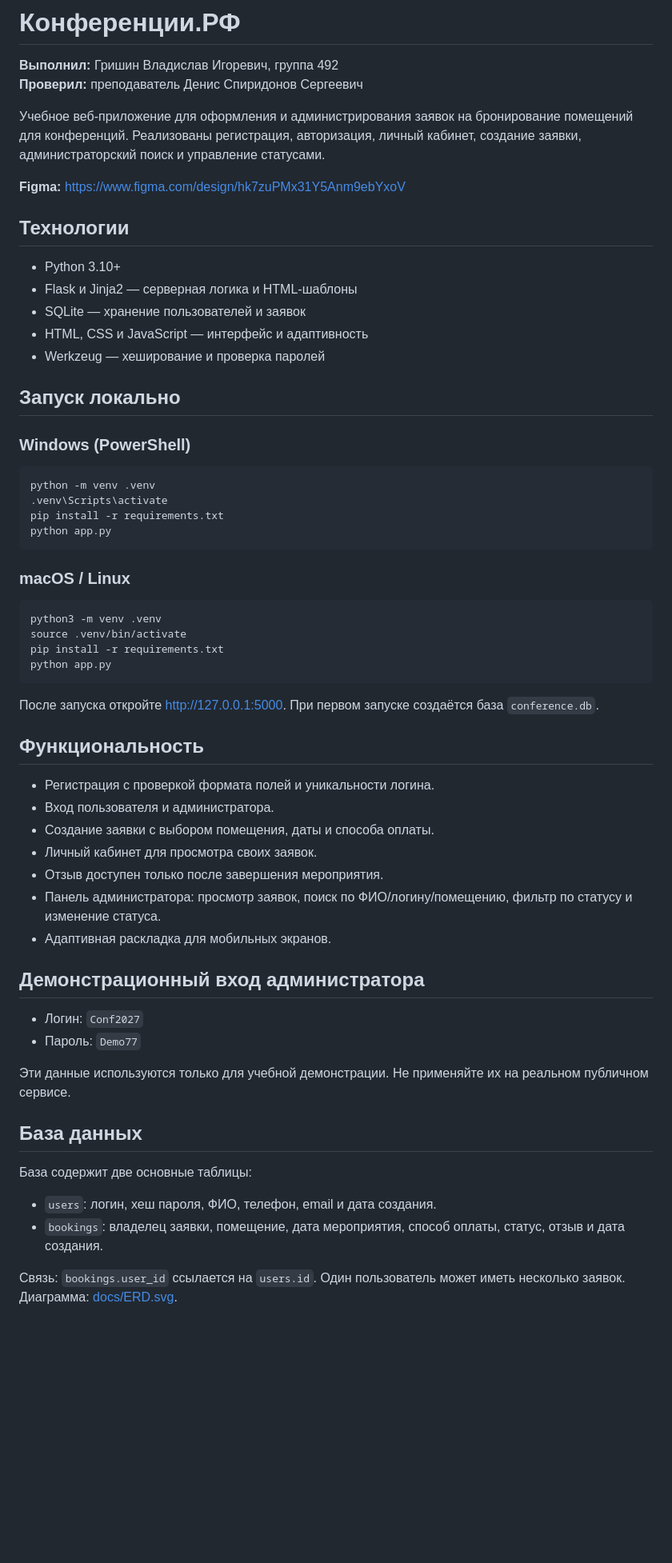
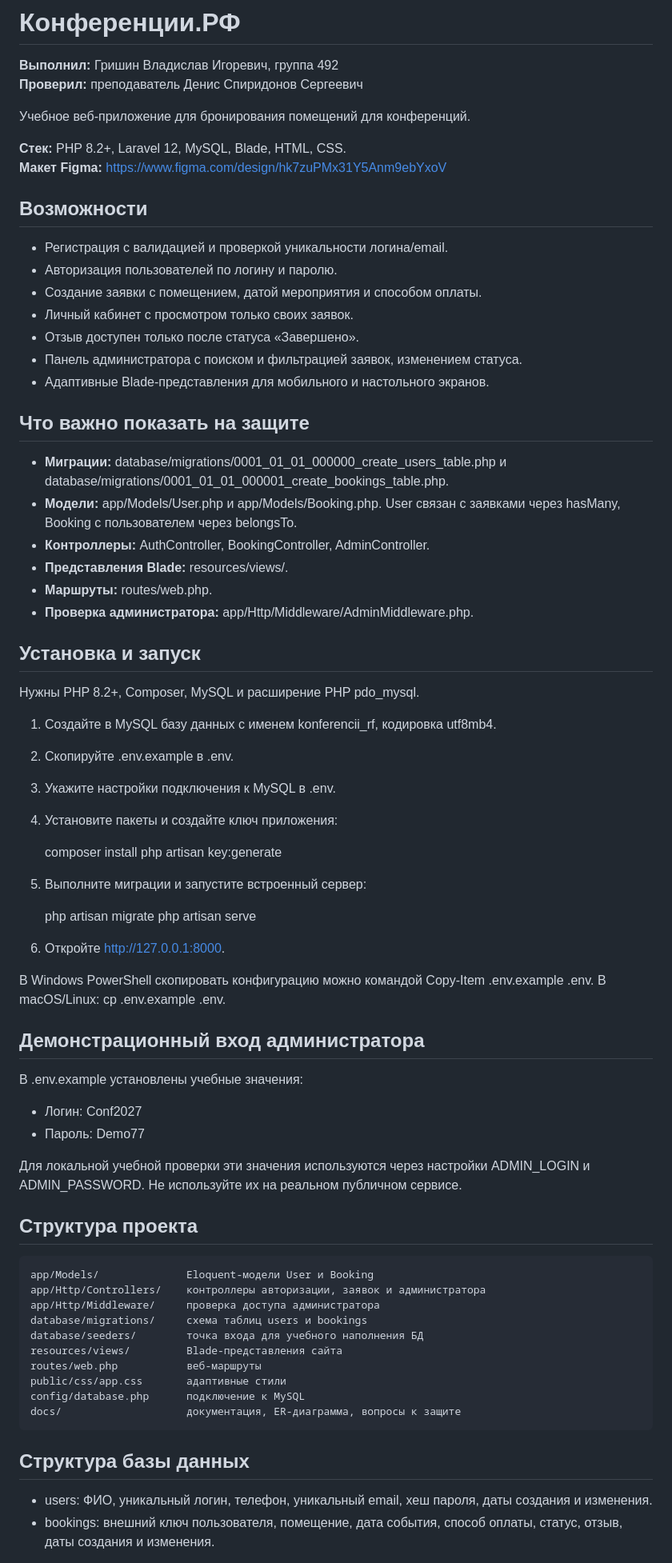
Before and after one commit to al1mpix/konferencii-rf, a Markdown page: README.md, the part around one of its changes. Shown at 80% size. GitHub-like rendering; blank space fills up the shorter version.

Commit message:
Document Laravel architecture and run instructions

````diff
--- a/README.md
+++ b/README.md
@@ -3,63 +3,74 @@
 **Выполнил:** Гришин Владислав Игоревич, группа 492
 **Проверил:** преподаватель Денис Спиридонов Сергеевич
 
-Учебное веб-приложение для оформления и администрирования заявок на бронирование помещений для конференций. Реализованы регистрация, авторизация, личный кабинет, создание заявки, администраторский поиск и управление статусами.
+Учебное веб-приложение для бронирования помещений для конференций.
 
-**Figma:** https://www.figma.com/design/hk7zuPMx31Y5Anm9ebYxoV
+**Стек:** PHP 8.2+, Laravel 12, MySQL, Blade, HTML, CSS.
+**Макет Figma:** https://www.figma.com/design/hk7zuPMx31Y5Anm9ebYxoV
 
-## Технологии
+## Возможности
 
-- Python 3.10+
-- Flask и Jinja2 — серверная логика и HTML-шаблоны
-- SQLite — хранение пользователей и заявок
-- HTML, CSS и JavaScript — интерфейс и адаптивность
-- Werkzeug — хеширование и проверка паролей
+- Регистрация с валидацией и проверкой уникальности логина/email.
+- Авторизация пользователей по логину и паролю.
+- Создание заявки с помещением, датой мероприятия и способом оплаты.
+- Личный кабинет с просмотром только своих заявок.
+- Отзыв доступен только после статуса «Завершено».
+- Панель администратора с поиском и фильтрацией заявок, изменением статуса.
+- Адаптивные Blade-представления для мобильного и настольного экранов.
 
-## Запуск локально
+## Что важно показать на защите
 
-### Windows (PowerShell)
+- **Миграции:** database/migrations/0001_01_01_000000_create_users_table.php и database/migrations/0001_01_01_000001_create_bookings_table.php.
+- **Модели:** app/Models/User.php и app/Models/Booking.php. User связан с заявками через hasMany, Booking с пользователем через belongsTo.
+- **Контроллеры:** AuthController, BookingController, AdminController.
+- **Представления Blade:** resources/views/.
+- **Маршруты:** routes/web.php.
+- **Проверка администратора:** app/Http/Middleware/AdminMiddleware.php.
 
-```powershell
-python -m venv .venv
-.venv\Scripts\activate
-pip install -r requirements.txt
-python app.py
-```
+## Установка и запуск
 
-### macOS / Linux
+Нужны PHP 8.2+, Composer, MySQL и расширение PHP pdo_mysql.
 
-```bash
-python3 -m venv .venv
-source .venv/bin/activate
-pip install -r requirements.txt
-python app.py
-```
+1. Создайте в MySQL базу данных с именем konferencii_rf, кодировка utf8mb4.
+2. Скопируйте .env.example в .env.
+3. Укажите настройки подключения к MySQL в .env.
+4. Установите пакеты и создайте ключ приложения:
 
-После запуска откройте http://127.0.0.1:5000. При первом запуске создаётся база `conference.db`.
+    composer install
+    php artisan key:generate
 
-## Функциональность
+5. Выполните миграции и запустите встроенный сервер:
 
-- Регистрация с проверкой формата полей и уникальности логина.
-- Вход пользователя и администратора.
-- Создание заявки с выбором помещения, даты и способа оплаты.
-- Личный кабинет для просмотра своих заявок.
-- Отзыв доступен только после завершения мероприятия.
-- Панель администратора: просмотр заявок, поиск по ФИО/логину/помещению, фильтр по статусу и изменение статуса.
-- Адаптивная раскладка для мобильных экранов.
+    php artisan migrate
+    php artisan serve
+
+6. Откройте http://127.0.0.1:8000.
+
+В Windows PowerShell скопировать конфигурацию можно командой Copy-Item .env.example .env. В macOS/Linux: cp .env.example .env.
 
 ## Демонстрационный вход администратора
 
-- Логин: `Conf2027`
-- Пароль: `Demo77`
+В .env.example установлены учебные значения:
+- Логин: Conf2027
+- Пароль: Demo77
 
-Эти данные используются только для учебной демонстрации. Не применяйте их на реальном публичном сервисе.
+Для локальной учебной проверки эти значения используются через настройки ADMIN_LOGIN и ADMIN_PASSWORD. Не используйте их на реальном публичном сервисе.
 
-## База данных
+## Структура проекта
 
-База содержит две основные таблицы:
+    app/Models/              Eloquent-модели User и Booking
+    app/Http/Controllers/    контроллеры авторизации, заявок и администратора
+    app/Http/Middleware/     проверка доступа администратора
+    database/migrations/     схема таблиц users и bookings
+    database/seeders/        точка входа для учебного наполнения БД
+    resources/views/         Blade-представления сайта
+    routes/web.php           веб-маршруты
+    public/css/app.css       адаптивные стили
+    config/database.php      подключение к MySQL
+    docs/                    документация, ER-диаграмма, вопросы к защите
 
-- `users`: логин, хеш пароля, ФИО, телефон, email и дата создания.
-- `bookings`: владелец заявки, помещение, дата мероприятия, способ оплаты, статус, отзыв и дата создания.
+## Структура базы данных
 
-Связь: `bookings.user_id` ссылается на `users.id`. Один пользователь может иметь несколько заявок. Диаграмма: [docs/ERD.svg](docs/ERD.svg).
+- users: ФИО, уникальный логин, телефон, уникальный email, хеш пароля, даты создания и изменения.
+- bookings: внешний ключ пользователя, помещение, дата события, способ оплаты, статус, отзыв, даты создания и изменения.
 
````
Also changed, not shown: other parts of README.md (+8 -29 lines).
